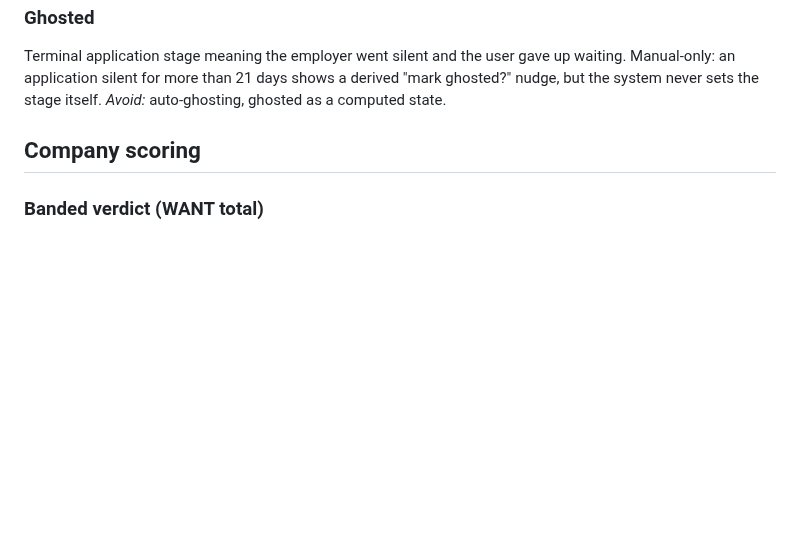
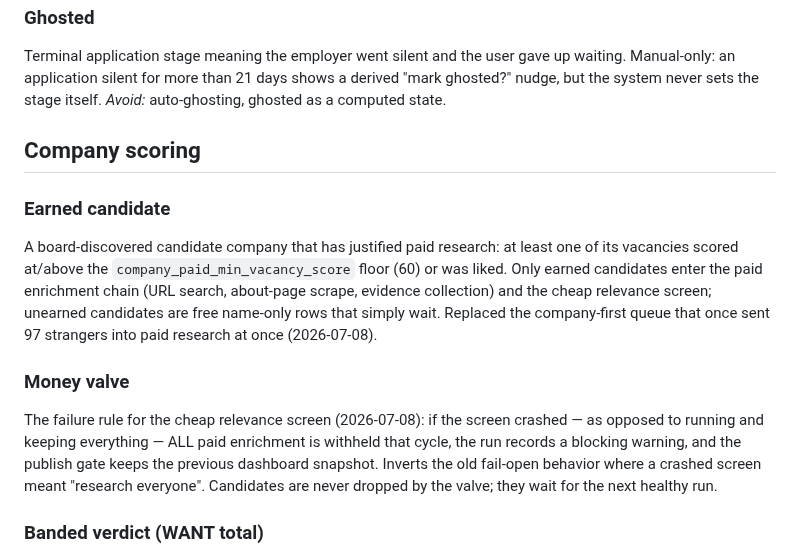
Before and after one commit to ncalavera/llm-job-pipeline, a Markdown page: CONCEPTS.md, the part around the change. GitHub-like rendering; blank space fills up the shorter version.

Commit message:
docs(concepts): earned candidate + money valve vocabulary
Co-Authored-By: Claude Fable 5 <noreply@anthropic.com>

```diff
--- a/CONCEPTS.md
+++ b/CONCEPTS.md
@@ -67,6 +67,12 @@ Terminal application stage meaning the employer went silent and the user gave up
 
 ## Company scoring
 
+### Earned candidate
+A board-discovered candidate company that has justified paid research: at least one of its vacancies scored at/above the `company_paid_min_vacancy_score` floor (60) or was liked. Only earned candidates enter the paid enrichment chain (URL search, about-page scrape, evidence collection) and the cheap relevance screen; unearned candidates are free name-only rows that simply wait. Replaced the company-first queue that once sent 97 strangers into paid research at once (2026-07-08).
+
+### Money valve
+The failure rule for the cheap relevance screen (2026-07-08): if the screen crashed — as opposed to running and keeping everything — ALL paid enrichment is withheld that cycle, the run records a blocking warning, and the publish gate keeps the previous dashboard snapshot. Inverts the old fail-open behavior where a crashed screen meant "research everyone". Candidates are never dropped by the valve; they wait for the next healthy run.
+
 ### Banded verdict (WANT total)
 The WANT total is a holistic banded judgment (90–100 exceptional, 80–89 strong, …) made across all seven dimensions at once — deliberately NOT the arithmetic mean of the dimension scores. The bands plus the spread mandate exist to prevent score compression in a curated pool; drift between the total and the dimension average is expected behavior, and the UI says so.
 *Avoid:* "fixing" the total to equal the dimension mean.
```
